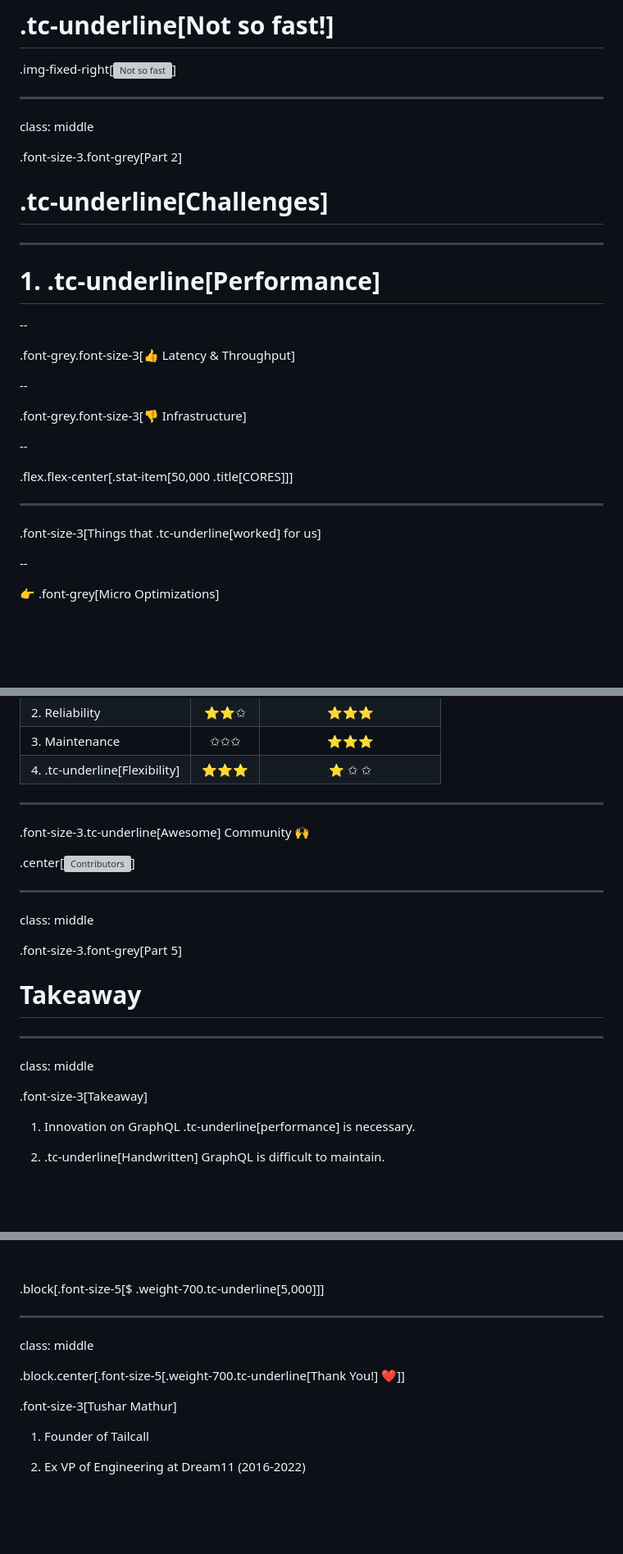
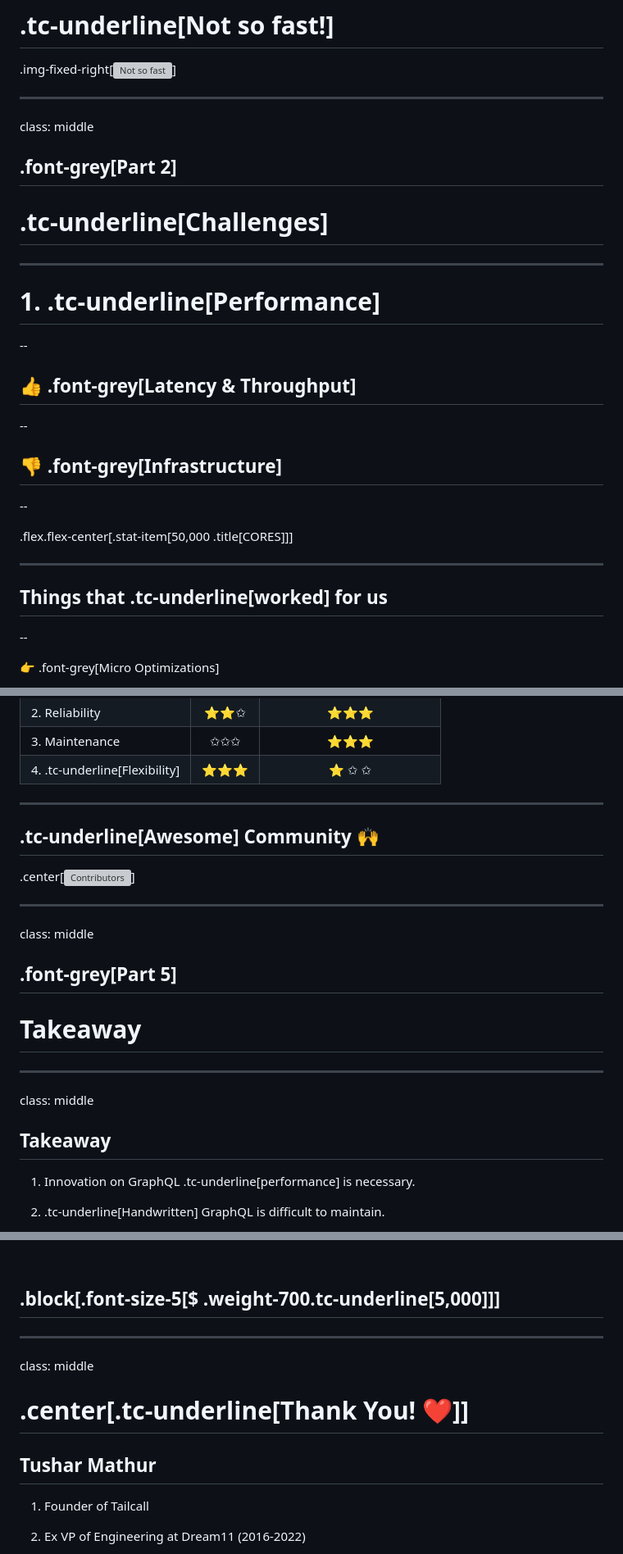
Before and after one commit to tailcallhq/graphql-conf-2024, a Markdown page: docs/slides.md, 3 parts joined by grey strips. Shown at 82% size. Drawn GitHub-style; blank space fills up the shorter version; grey boxes are pictures that could not be loaded.

```diff
--- a/docs/slides.md
+++ b/docs/slides.md
@@ -92,7 +92,7 @@ class: middle
 
 class: middle
 
-.font-size-3.font-grey[Part 2]
+## .font-grey[Part 2]
 
 # .tc-underline[Challenges]
 
@@ -102,11 +102,11 @@ class: middle
 
 --
 
- .font-grey.font-size-3[👍 Latency & Throughput]
+## 👍 .font-grey[Latency & Throughput]
 
 --
 
- .font-grey.font-size-3[👎 Infrastructure]
+## 👎 .font-grey[Infrastructure]
 
 --
 
@@ -114,7 +114,7 @@ class: middle
 
 ---
 
-.font-size-3[Things that .tc-underline[worked] for us]
+## Things that .tc-underline[worked] for us
 
 --
 
@@ -487,7 +487,7 @@ class: middle
 
 ---
 
-.font-size-3.tc-underline[Awesome] Community 🙌
+## .tc-underline[Awesome] Community 🙌
 
 .center[![Contributors](https://contrib.rocks/image?repo=tailcallhq/tailcall)]
 
@@ -495,7 +495,7 @@ class: middle
 
 class: middle
 
-.font-size-3.font-grey[Part 5]
+## .font-grey[Part 5]
 
 # Takeaway
 
@@ -503,7 +503,7 @@ class: middle
 
 class: middle
 
-.font-size-3[Takeaway]
+## Takeaway
 
 1. Innovation on GraphQL .tc-underline[performance] is necessary.
 
@@ -529,15 +529,15 @@ class: middle
 
 &nbsp;
 
-.block[.font-size-5[$ .weight-700.tc-underline[5,000]]]
+## .block[.font-size-5[$ .weight-700.tc-underline[5,000]]]
 
 ---
 
 class: middle
 
-.block.center[.font-size-5[.weight-700.tc-underline[Thank You!] ❤️]]
+# .center[.tc-underline[Thank You! ❤️]]
 
-.font-size-3[Tushar Mathur]
+## Tushar Mathur
 
 1. Founder of Tailcall
 
```
Also changed, not shown: other parts of docs/slides.md (+22 -22 lines).
